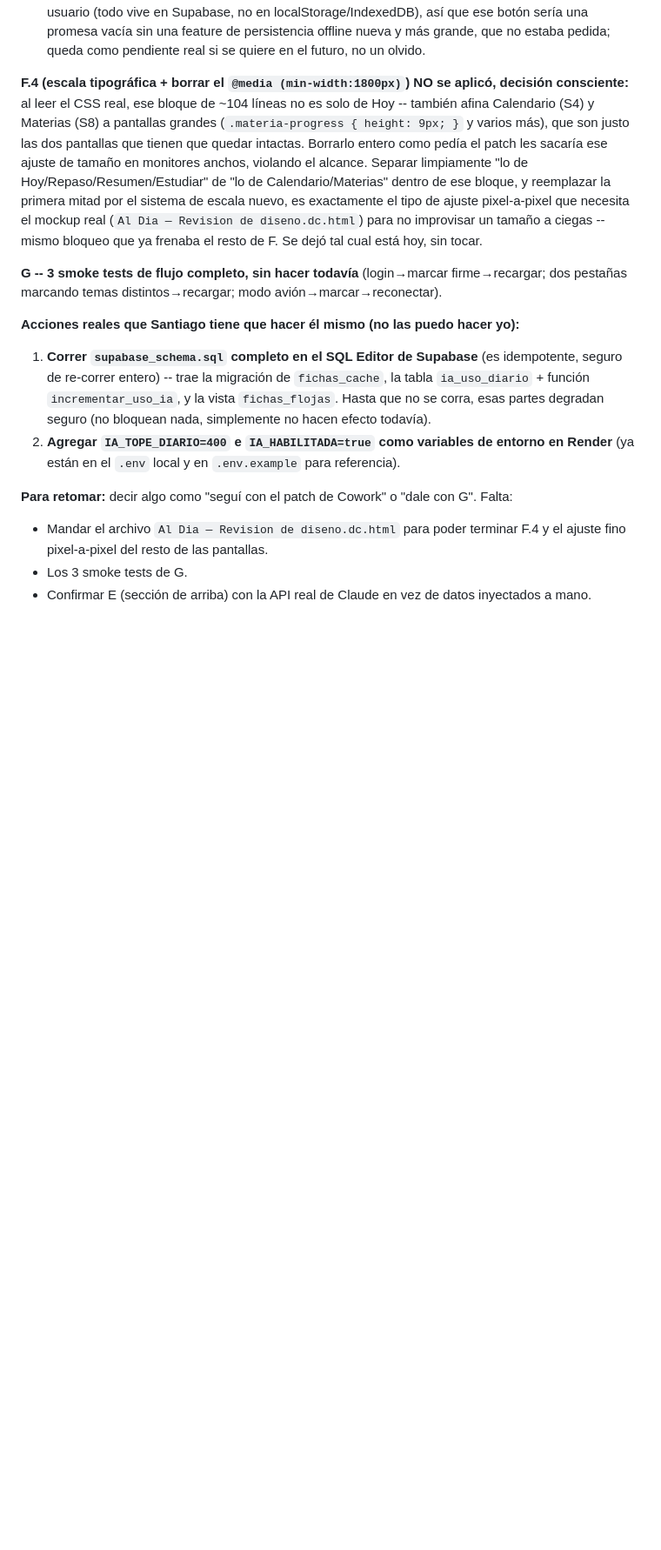
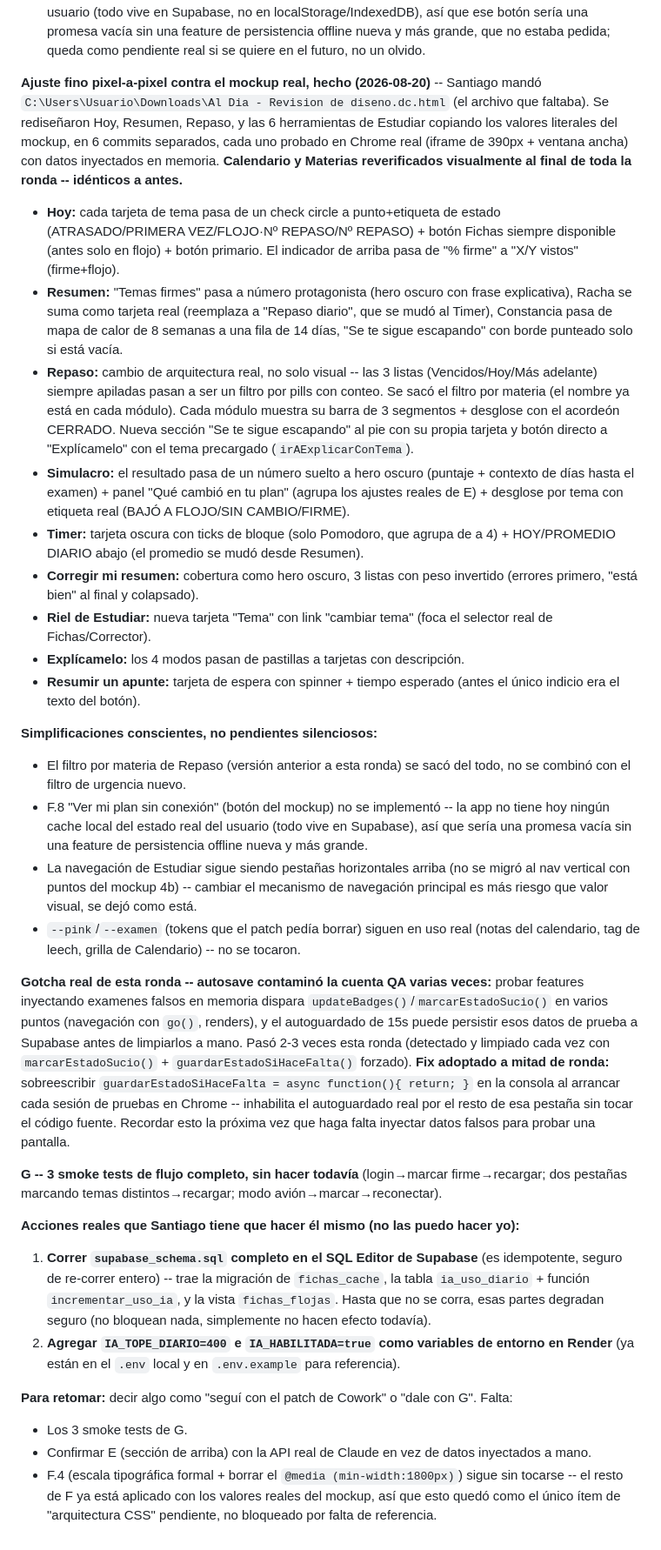
Before and after one commit to santifilgueiras/al-dia, a Markdown page: HANDOFF-2026-08-19.md, the part around the change. Shown at 87% size. Rendered like a GitHub page; blank space fills up the shorter version.

Commit message:
Documenta el ajuste fino pixel-a-pixel de F contra el mockup real

```diff
--- a/HANDOFF-2026-08-19.md
+++ b/HANDOFF-2026-08-19.md
@@ -141,7 +141,25 @@ Santiago bajó un paquete de Cowork (`Downloads\Al-Dia app analysis\handoff-code
 - **F.7** -- Resumen: "Repaso diario" vacío dice "Cuando termines un repaso vas a ver acá tu promedio diario" en vez de "Todavía sin datos"; la Constancia ancla la ventana al primer día real de actividad (`Object.keys(actividadDiaria)` más antiguo) en vez de fija a 40 días -- confirmado en Chrome real con una cuenta de 6 días: "Repasaste 1 de los últimos 6 días -- arrancaste hace 6, el resto no cuenta en contra" en vez de la contradicción con la racha; "Se te sigue escapando" vacío explica el umbral y cierra con "Es una buena noticia".
 - **F.8** -- `iniciarApp()` en su `catch`: antes una línea naranja sin logo ni salida, ahora logo + "El servidor puede estar despertándose -- suele tardar unos 30 segundos. Tu progreso está guardado." + botón **Reintentar** (`reintentarArranque()`, vuelve a correr `iniciarApp()` entero). Contenido verificado por inyección directa del bloque de error -- **no se probó el disparador real** (cortar la red antes de que cargue `/api/config`) porque hubiera exigido recargar la página con el fetch ya parchado desde antes, no alcanzaba con parchear después de cargada. **No se implementó "Ver mi plan sin conexión"** que pedía el patch -- la app no tiene hoy ningún cache local del estado REAL del usuario (todo vive en Supabase, no en localStorage/IndexedDB), así que ese botón sería una promesa vacía sin una feature de persistencia offline nueva y más grande, que no estaba pedida; queda como pendiente real si se quiere en el futuro, no un olvido.
 
-**F.4 (escala tipográfica + borrar el `@media (min-width:1800px)`) NO se aplicó, decisión consciente:** al leer el CSS real, ese bloque de ~104 líneas no es solo de Hoy -- también afina Calendario (S4) y Materias (S8) a pantallas grandes (`.materia-progress { height: 9px; }` y varios más), que son justo las dos pantallas que tienen que quedar intactas. Borrarlo entero como pedía el patch les sacaría ese ajuste de tamaño en monitores anchos, violando el alcance. Separar limpiamente "lo de Hoy/Repaso/Resumen/Estudiar" de "lo de Calendario/Materias" dentro de ese bloque, y reemplazar la primera mitad por el sistema de escala nuevo, es exactamente el tipo de ajuste pixel-a-pixel que necesita el mockup real (`Al Dia — Revision de diseno.dc.html`) para no improvisar un tamaño a ciegas -- mismo bloqueo que ya frenaba el resto de F. Se dejó tal cual está hoy, sin tocar.
+**Ajuste fino pixel-a-pixel contra el mockup real, hecho (2026-08-20)** -- Santiago mandó `C:\Users\Usuario\Downloads\Al Dia - Revision de diseno.dc.html` (el archivo que faltaba). Se rediseñaron Hoy, Resumen, Repaso, y las 6 herramientas de Estudiar copiando los valores literales del mockup, en 6 commits separados, cada uno probado en Chrome real (iframe de 390px + ventana ancha) con datos inyectados en memoria. **Calendario y Materias reverificados visualmente al final de toda la ronda -- idénticos a antes.**
+
+- **Hoy:** cada tarjeta de tema pasa de un check circle a punto+etiqueta de estado (ATRASADO/PRIMERA VEZ/FLOJO·Nº REPASO/Nº REPASO) + botón Fichas siempre disponible (antes solo en flojo) + botón primario. El indicador de arriba pasa de "% firme" a "X/Y vistos" (firme+flojo).
+- **Resumen:** "Temas firmes" pasa a número protagonista (hero oscuro con frase explicativa), Racha se suma como tarjeta real (reemplaza a "Repaso diario", que se mudó al Timer), Constancia pasa de mapa de calor de 8 semanas a una fila de 14 días, "Se te sigue escapando" con borde punteado solo si está vacía.
+- **Repaso:** cambio de arquitectura real, no solo visual -- las 3 listas (Vencidos/Hoy/Más adelante) siempre apiladas pasan a ser un filtro por pills con conteo. Se sacó el filtro por materia (el nombre ya está en cada módulo). Cada módulo muestra su barra de 3 segmentos + desglose con el acordeón CERRADO. Nueva sección "Se te sigue escapando" al pie con su propia tarjeta y botón directo a "Explícamelo" con el tema precargado (`irAExplicarConTema`).
+- **Simulacro:** el resultado pasa de un número suelto a hero oscuro (puntaje + contexto de días hasta el examen) + panel "Qué cambió en tu plan" (agrupa los ajustes reales de E) + desglose por tema con etiqueta real (BAJÓ A FLOJO/SIN CAMBIO/FIRME).
+- **Timer:** tarjeta oscura con ticks de bloque (solo Pomodoro, que agrupa de a 4) + HOY/PROMEDIO DIARIO abajo (el promedio se mudó desde Resumen).
+- **Corregir mi resumen:** cobertura como hero oscuro, 3 listas con peso invertido (errores primero, "está bien" al final y colapsado).
+- **Riel de Estudiar:** nueva tarjeta "Tema" con link "cambiar tema" (foca el selector real de Fichas/Corrector).
+- **Explícamelo:** los 4 modos pasan de pastillas a tarjetas con descripción.
+- **Resumir un apunte:** tarjeta de espera con spinner + tiempo esperado (antes el único indicio era el texto del botón).
+
+**Simplificaciones conscientes, no pendientes silenciosos:**
+- El filtro por materia de Repaso (versión anterior a esta ronda) se sacó del todo, no se combinó con el filtro de urgencia nuevo.
+- F.8 "Ver mi plan sin conexión" (botón del mockup) no se implementó -- la app no tiene hoy ningún cache local del estado real del usuario (todo vive en Supabase), así que sería una promesa vacía sin una feature de persistencia offline nueva y más grande.
+- La navegación de Estudiar sigue siendo pestañas horizontales arriba (no se migró al nav vertical con puntos del mockup 4b) -- cambiar el mecanismo de navegación principal es más riesgo que valor visual, se dejó como está.
+- `--pink`/`--examen` (tokens que el patch pedía borrar) siguen en uso real (notas del calendario, tag de leech, grilla de Calendario) -- no se tocaron.
+
+**Gotcha real de esta ronda -- autosave contaminó la cuenta QA varias veces:** probar features inyectando examenes falsos en memoria dispara `updateBadges()`/`marcarEstadoSucio()` en varios puntos (navegación con `go()`, renders), y el autoguardado de 15s puede persistir esos datos de prueba a Supabase antes de limpiarlos a mano. Pasó 2-3 veces esta ronda (detectado y limpiado cada vez con `marcarEstadoSucio()` + `guardarEstadoSiHaceFalta()` forzado). **Fix adoptado a mitad de ronda:** sobreescribir `guardarEstadoSiHaceFalta = async function(){ return; }` en la consola al arrancar cada sesión de pruebas en Chrome -- inhabilita el autoguardado real por el resto de esa pestaña sin tocar el código fuente. Recordar esto la próxima vez que haga falta inyectar datos falsos para probar una pantalla.
 
 **G -- 3 smoke tests de flujo completo, sin hacer todavía** (login→marcar firme→recargar; dos pestañas marcando temas distintos→recargar; modo avión→marcar→reconectar).
 
@@ -150,6 +168,6 @@ Santiago bajó un paquete de Cowork (`Downloads\Al-Dia app analysis\handoff-code
 2. **Agregar `IA_TOPE_DIARIO=400` e `IA_HABILITADA=true` como variables de entorno en Render** (ya están en el `.env` local y en `.env.example` para referencia).
 
 **Para retomar:** decir algo como "seguí con el patch de Cowork" o "dale con G". Falta:
-- Mandar el archivo `Al Dia — Revision de diseno.dc.html` para poder terminar F.4 y el ajuste fino pixel-a-pixel del resto de las pantallas.
 - Los 3 smoke tests de G.
 - Confirmar E (sección de arriba) con la API real de Claude en vez de datos inyectados a mano.
+- F.4 (escala tipográfica formal + borrar el `@media (min-width:1800px)`) sigue sin tocarse -- el resto de F ya está aplicado con los valores reales del mockup, así que esto quedó como el único ítem de "arquitectura CSS" pendiente, no bloqueado por falta de referencia.
```
